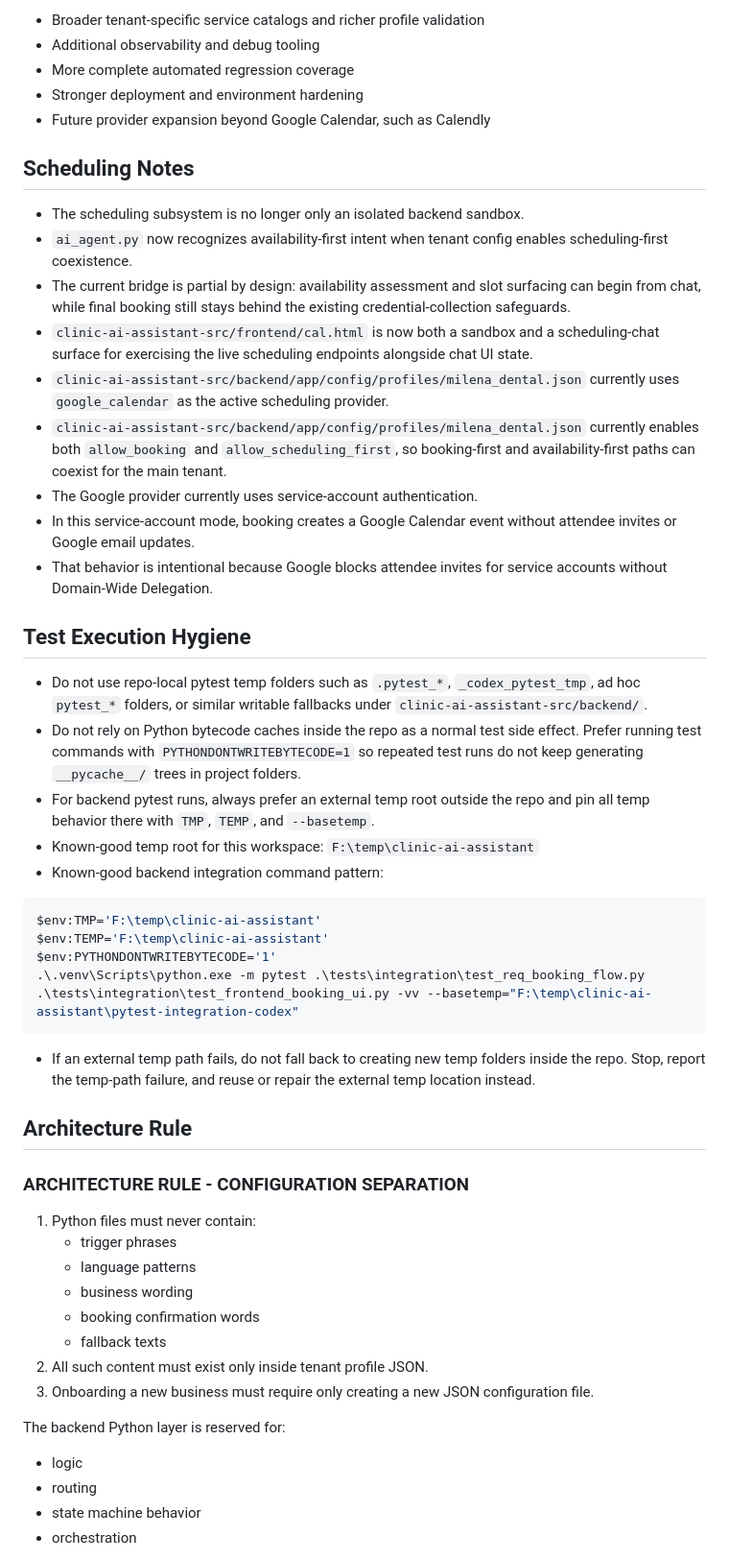
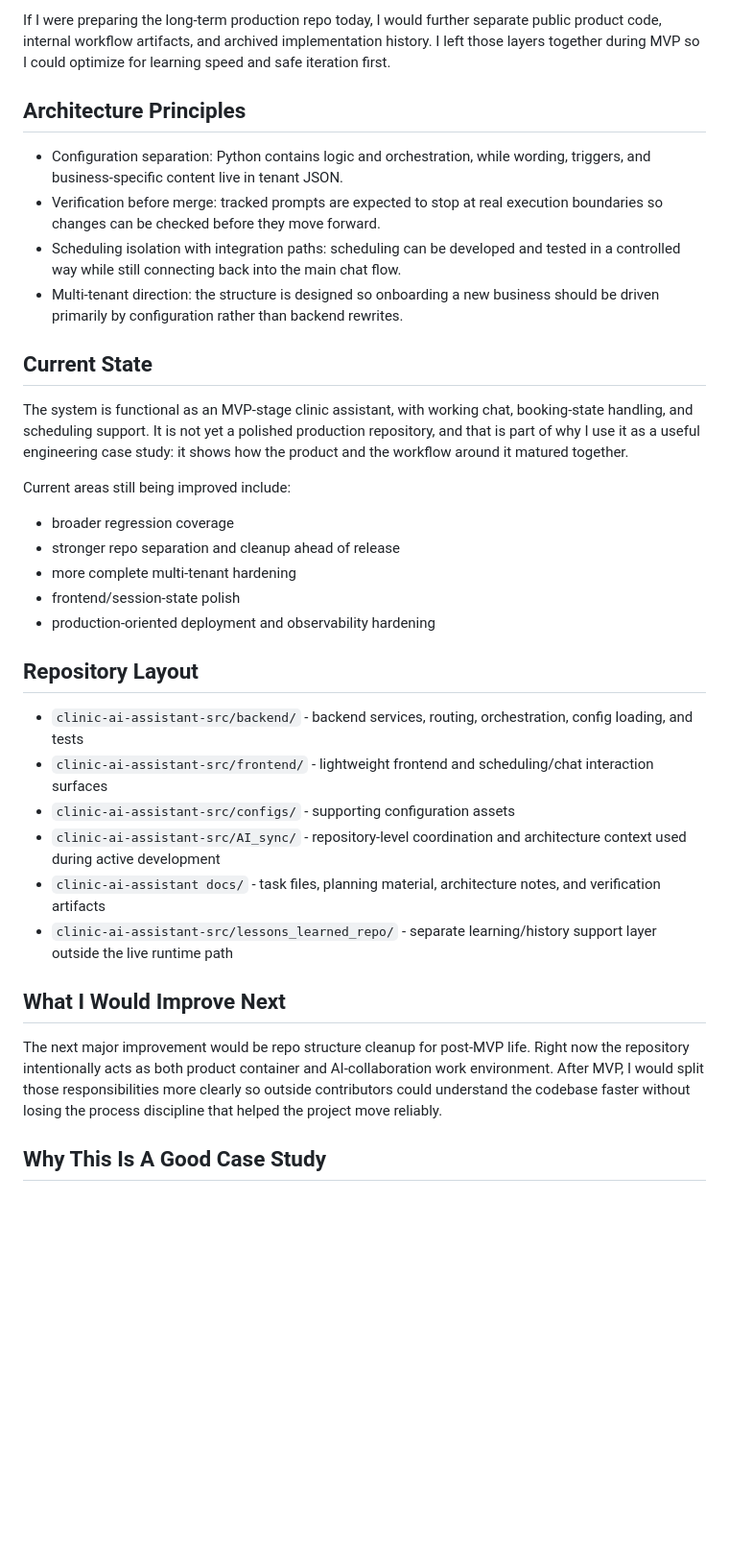
Before and after one commit to marjanjovanovski/clinic-ai-assistant, a Markdown page: README.md, the part around one of its changes. Shown at 96% size. Rendered like a GitHub page; blank space fills up the shorter version.

````diff
--- a/README.md
+++ b/README.md
@@ -34,55 +69,36 @@
 
-- Broader tenant-specific service catalogs and richer profile validation
-- Additional observability and debug tooling
-- More complete automated regression coverage
-- Stronger deployment and environment hardening
-- Future provider expansion beyond Google Calendar, such as Calendly
+If I were preparing the long-term production repo today, I would further separate public product code, internal workflow artifacts, and archived implementation history. I left those layers together during MVP so I could optimize for learning speed and safe iteration first.
 
-## Scheduling Notes
+## Architecture Principles
 
-- The scheduling subsystem is no longer only an isolated backend sandbox.
-- `ai_agent.py` now recognizes availability-first intent when tenant config enables scheduling-first coexistence.
-- The current bridge is partial by design: availability assessment and slot surfacing can begin from chat, while final booking still stays behind the existing credential-collection safeguards.
-- `clinic-ai-assistant-src/frontend/cal.html` is now both a sandbox and a scheduling-chat surface for exercising the live scheduling endpoints alongside chat UI state.
-- `clinic-ai-assistant-src/backend/app/config/profiles/milena_dental.json` currently uses `google_calendar` as the active scheduling provider.
-- `clinic-ai-assistant-src/backend/app/config/profiles/milena_dental.json` currently enables both `allow_booking` and `allow_scheduling_first`, so booking-first and availability-first paths can coexist for the main tenant.
-- The Google provider currently uses service-account authentication.
-- In this service-account mode, booking creates a Google Calendar event without attendee invites or Google email updates.
-- That behavior is intentional because Google blocks attendee invites for service accounts without Domain-Wide Delegation.
+- Configuration separation: Python contains logic and orchestration, while wording, triggers, and business-specific content live in tenant JSON.
+- Verification before merge: tracked prompts are expected to stop at real execution boundaries so changes can be checked before they move forward.
+- Scheduling isolation with integration paths: scheduling can be developed and tested in a controlled way while still connecting back into the main chat flow.
+- Multi-tenant direction: the structure is designed so onboarding a new business should be driven primarily by configuration rather than backend rewrites.
 
-## Test Execution Hygiene
+## Current State
 
-- Do not use repo-local pytest temp folders such as `.pytest_*`, `_codex_pytest_tmp`, ad hoc `pytest_*` folders, or similar writable fallbacks under `clinic-ai-assistant-src/backend/`.
-- Do not rely on Python bytecode caches inside the repo as a normal test side effect. Prefer running test commands with `PYTHONDONTWRITEBYTECODE=1` so repeated test runs do not keep generating `__pycache__/` trees in project folders.
-- For backend pytest runs, always prefer an external temp root outside the repo and pin all temp behavior there with `TMP`, `TEMP`, and `--basetemp`.
-- Known-good temp root for this workspace: `F:\temp\clinic-ai-assistant`
-- Known-good backend integration command pattern:
+The system is functional as an MVP-stage clinic assistant, with working chat, booking-state handling, and scheduling support. It is not yet a polished production repository, and that is part of why I use it as a useful engineering case study: it shows how the product and the workflow around it matured together.
 
-```powershell
-$env:TMP='F:\temp\clinic-ai-assistant'
-$env:TEMP='F:\temp\clinic-ai-assistant'
-$env:PYTHONDONTWRITEBYTECODE='1'
-.\.venv\Scripts\python.exe -m pytest .\tests\integration\test_req_booking_flow.py .\tests\integration\test_frontend_booking_ui.py -vv --basetemp="F:\temp\clinic-ai-assistant\pytest-integration-codex"
-```
+Current areas still being improved include:
+- broader regression coverage
+- stronger repo separation and cleanup ahead of release
+- more complete multi-tenant hardening
+- frontend/session-state polish
+- production-oriented deployment and observability hardening
 
-- If an external temp path fails, do not fall back to creating new temp folders inside the repo. Stop, report the temp-path failure, and reuse or repair the external temp location instead.
+## Repository Layout
 
-## Architecture Rule
+- `clinic-ai-assistant-src/backend/` - backend services, routing, orchestration, config loading, and tests
+- `clinic-ai-assistant-src/frontend/` - lightweight frontend and scheduling/chat interaction surfaces
+- `clinic-ai-assistant-src/configs/` - supporting configuration assets
+- `clinic-ai-assistant-src/AI_sync/` - repository-level coordination and architecture context used during active development
+- `clinic-ai-assistant docs/` - task files, planning material, architecture notes, and verification artifacts
+- `clinic-ai-assistant-src/lessons_learned_repo/` - separate learning/history support layer outside the live runtime path
 
-### ARCHITECTURE RULE - CONFIGURATION SEPARATION
+## What I Would Improve Next
 
-1. Python files must never contain:
-   - trigger phrases
-   - language patterns
-   - business wording
-   - booking confirmation words
-   - fallback texts
-2. All such content must exist only inside tenant profile JSON.
-3. Onboarding a new business must require only creating a new JSON configuration file.
+The next major improvement would be repo structure cleanup for post-MVP life. Right now the repository intentionally acts as both product container and AI-collaboration work environment. After MVP, I would split those responsibilities more clearly so outside contributors could understand the codebase faster without losing the process discipline that helped the project move reliably.
 
-The backend Python layer is reserved for:
-- logic
-- routing
-- state machine behavior
-- orchestration
+## Why This Is A Good Case Study
 
````
Also changed, not shown: other parts of README.md (+65 -38 lines).
